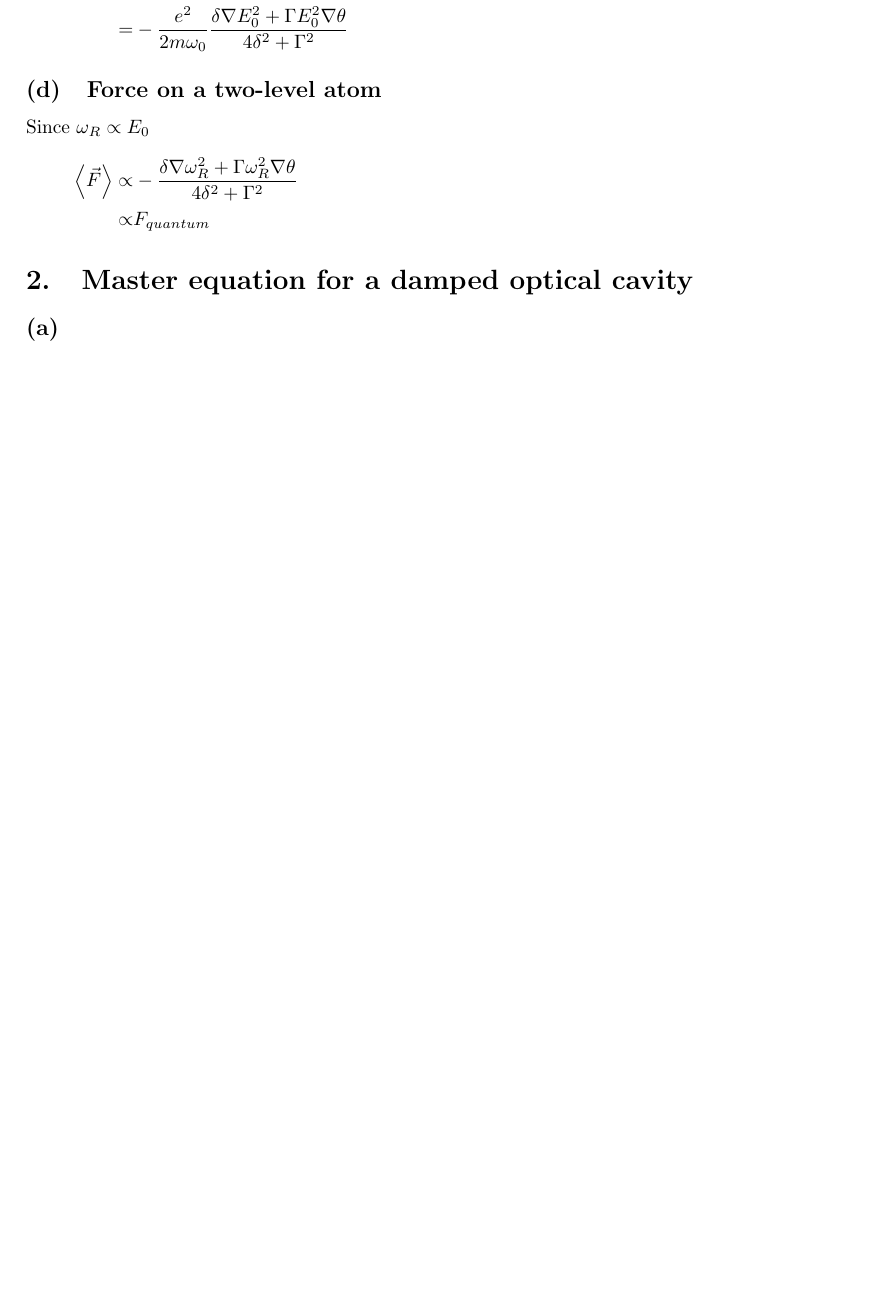
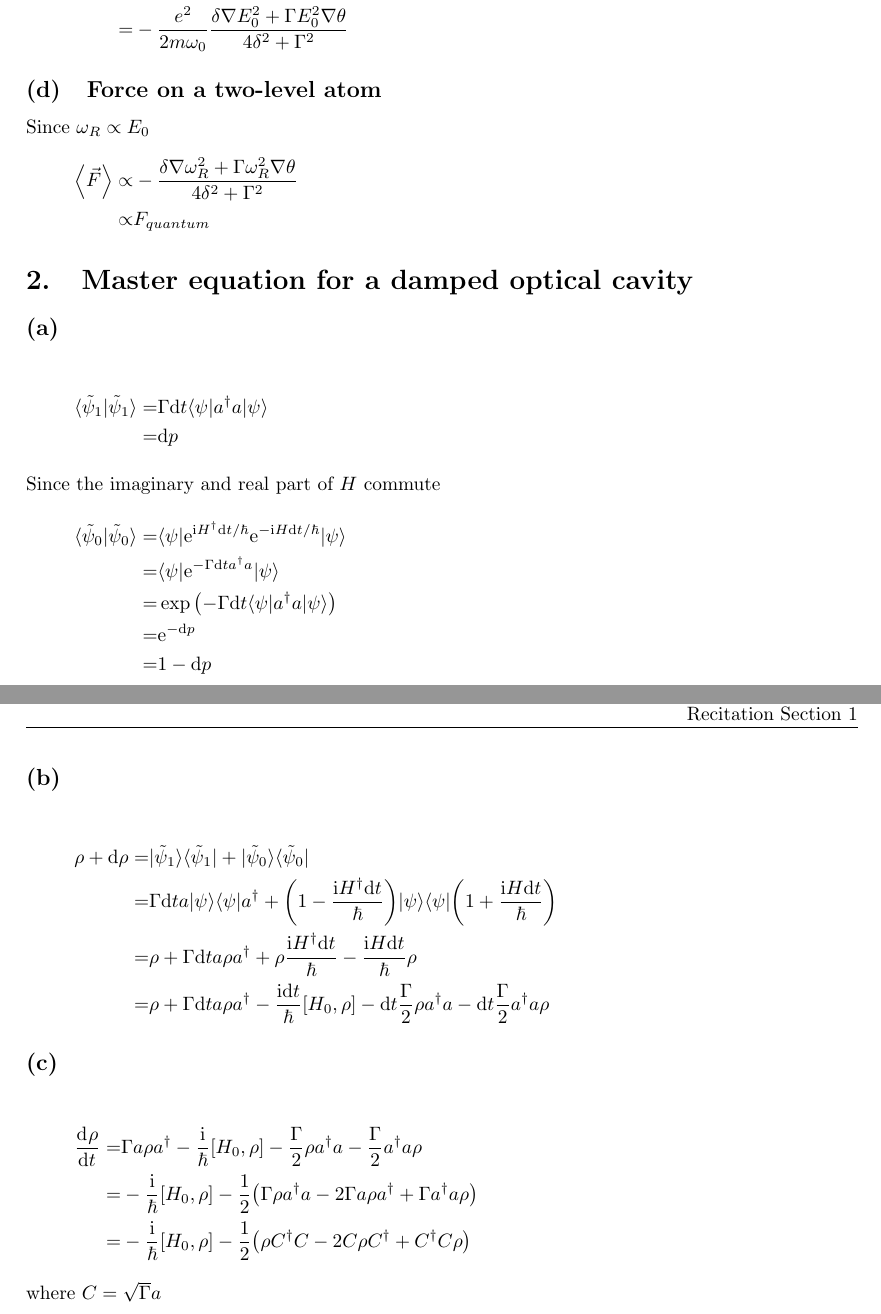
Before and after one commit to yuyichao/8.422, a LaTeX problem sheet (pset/pset8/pset8.tex): part of page 2 of 2 before the commit and two parts of pages 2 and 3 of 3 after it, the two joined at a grey line, cut so that both start at the same text, the shorter picture padded with empty space. Compiled offline with pdfLaTeX; a LaTeX package or settings file that is missing is left out.

Commit message:
[pset8] p2

```diff
--- a/pset/pset8/pset8.tex
+++ b/pset/pset8/pset8.tex
@@ -259,7 +259,37 @@ Since $\omega_R\propto E_0$
 
 \section{Master equation for a damped optical cavity}
 \subsection{}
+\eqar{
+  \langle\tilde\psi_1|\tilde\psi_1\rangle=&\Gamma\ud t\langle\psi|a^\dagger a|\psi\rangle\\
+  =&\ud p
+  \intertext{Since the imaginary and real part of $H$ commute}
+  \langle\tilde\psi_0|\tilde\psi_0\rangle=&\langle\psi|\ue^{\ui H^\dagger\ud t/\hbar}\ue^{-\ui H\ud t/\hbar}|\psi\rangle\\
+  =&\langle\psi|\ue^{-\Gamma \ud t a^\dagger a}|\psi\rangle\\
+  =&\exp\paren{-\Gamma \ud t \langle\psi|a^\dagger a|\psi\rangle}\\
+  =&\ue^{-\ud p}\\
+  =&1-\ud p
+}
 \subsection{}
+\eqar{
+  \rho+\ud\rho=&|\tilde\psi_1\rangle\langle\tilde\psi_1|+|\tilde\psi_0\rangle\langle\tilde\psi_0|\\
+  =&\Gamma\ud ta|\psi\rangle\langle\psi|a^\dagger+\paren{1-\frac{\ui H^\dagger\ud t}{\hbar}}|\psi\rangle\langle\psi|\paren{1+\frac{\ui H\ud t}{\hbar}}\\
+  =&\rho+\Gamma\ud ta\rho a^\dagger+\rho\frac{\ui H^\dagger\ud t}{\hbar}-\frac{\ui H\ud t}{\hbar}\rho\\
+  =&\rho+\Gamma\ud ta\rho a^\dagger
+  -\frac{\ui\ud t}{\hbar}\sqr{H_0, \rho}
+  -\ud t\frac{\Gamma}{2}\rho a^\dagger a-\ud t\frac{\Gamma}{2}a^\dagger a\rho
+}
 \subsection{}
+\eqar{
+  \diff{\rho}{t}=&\Gamma a\rho a^\dagger
+  -\frac{\ui}{\hbar}\sqr{H_0, \rho}
+  -\frac{\Gamma}{2}\rho a^\dagger a-\frac{\Gamma}{2}a^\dagger a\rho\\
+  =&-\frac{\ui}{\hbar}\sqr{H_0, \rho}
+  -\frac{1}{2}\paren{\Gamma\rho a^\dagger a-2\Gamma a\rho a^\dagger
+    +\Gamma a^\dagger a\rho}\\
+  =&-\frac{\ui}{\hbar}\sqr{H_0, \rho}
+  -\frac{1}{2}\paren{\rho C^\dagger C-2C\rho C^\dagger
+    +C^\dagger C\rho}
+}
+where $C=\sqrt\Gamma a$
 
 \end{document}
```
Also changed, not shown: pset/pset8/pset8.pdf.
